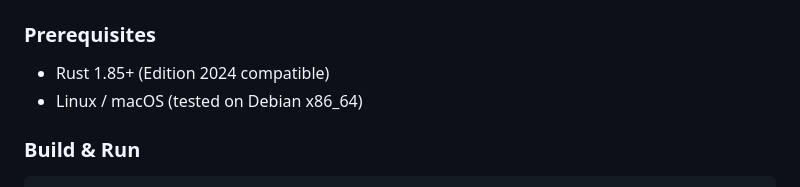
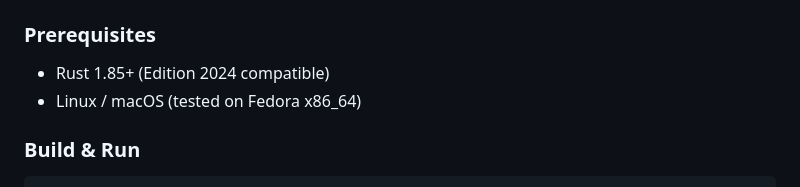
Before and after one commit to 9hb/radio-streamer-rs, a Markdown page: README.md, the part around the change. Drawn GitHub-style.

Commit message:
docs: update tested linux distribution to fedora in readme

```diff
--- a/README.md
+++ b/README.md
@@ -46,7 +46,7 @@
 ### Prerequisites
 
 - Rust 1.85+ (Edition 2024 compatible)
-- Linux / macOS (tested on Debian x86_64)
+- Linux / macOS (tested on Fedora x86_64)
 
 ### Build & Run
 
```
